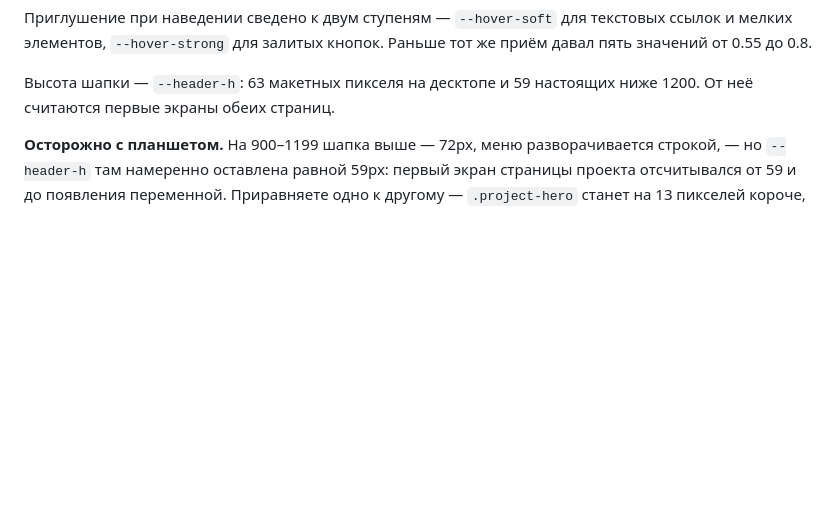
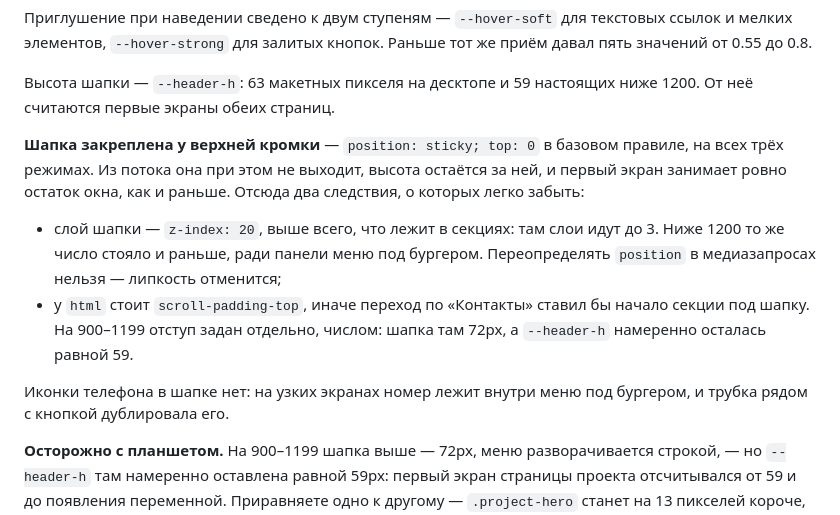
Before and after one commit to baslie/perkura, a Markdown page: NOTES.md, the part around the change. GitHub-like rendering; blank space fills up the shorter version.

Commit message:
В заметках описано закрепление шапки и почему из неё убрана трубка

```diff
--- a/NOTES.md
+++ b/NOTES.md
@@ -261,6 +261,21 @@ Pencil. Сверять регистр по `.pen` нельзя.
 
 Высота шапки — `--header-h`: 63 макетных пикселя на десктопе и 59 настоящих
 ниже 1200. От неё считаются первые экраны обеих страниц.
+
+**Шапка закреплена у верхней кромки** — `position: sticky; top: 0` в базовом
+правиле, на всех трёх режимах. Из потока она при этом не выходит, высота
+остаётся за ней, и первый экран занимает ровно остаток окна, как и раньше.
+Отсюда два следствия, о которых легко забыть:
+
+- слой шапки — `z-index: 20`, выше всего, что лежит в секциях: там слои идут
+  до 3. Ниже 1200 то же число стояло и раньше, ради панели меню под бургером.
+  Переопределять `position` в медиазапросах нельзя — липкость отменится;
+- у `html` стоит `scroll-padding-top`, иначе переход по «Контакты» ставил бы
+  начало секции под шапку. На 900–1199 отступ задан отдельно, числом: шапка
+  там 72px, а `--header-h` намеренно осталась равной 59.
+
+Иконки телефона в шапке нет: на узких экранах номер лежит внутри меню под
+бургером, и трубка рядом с кнопкой дублировала его.
 
 **Осторожно с планшетом.** На 900–1199 шапка выше — 72px, меню разворачивается
 строкой, — но `--header-h` там намеренно оставлена равной 59px: первый экран
```
